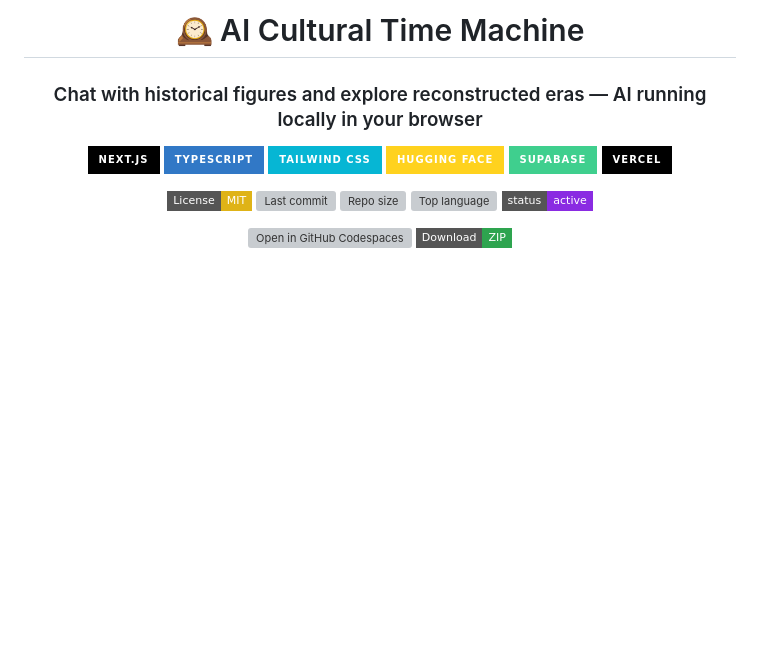
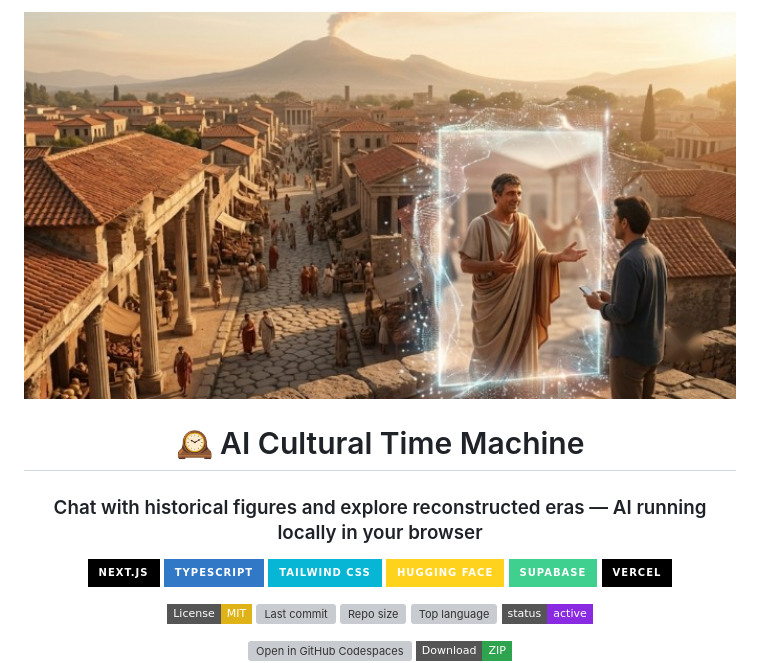
Before and after one commit to shiroonigami23-ui/ai-cultural-timemachine, a Markdown page: README.md, the part around the change. Rendered like a GitHub page; pictures changed too: assets/hero.png (added); badges without logos; blank space fills up the shorter version; grey boxes are pictures that could not be loaded.

```diff
--- a/README.md
+++ b/README.md
@@ -1,4 +1,6 @@
 <div align="center">
+
+<img src="assets/hero.png" alt="AI Cultural Time Machine" width="100%">
 
 # 🕰️ AI Cultural Time Machine
 
```
Also changed, not shown: docs/ARCHITECTURE.md (+1 -1 lines), docs/ROADMAP.md (+1 -1 lines).
